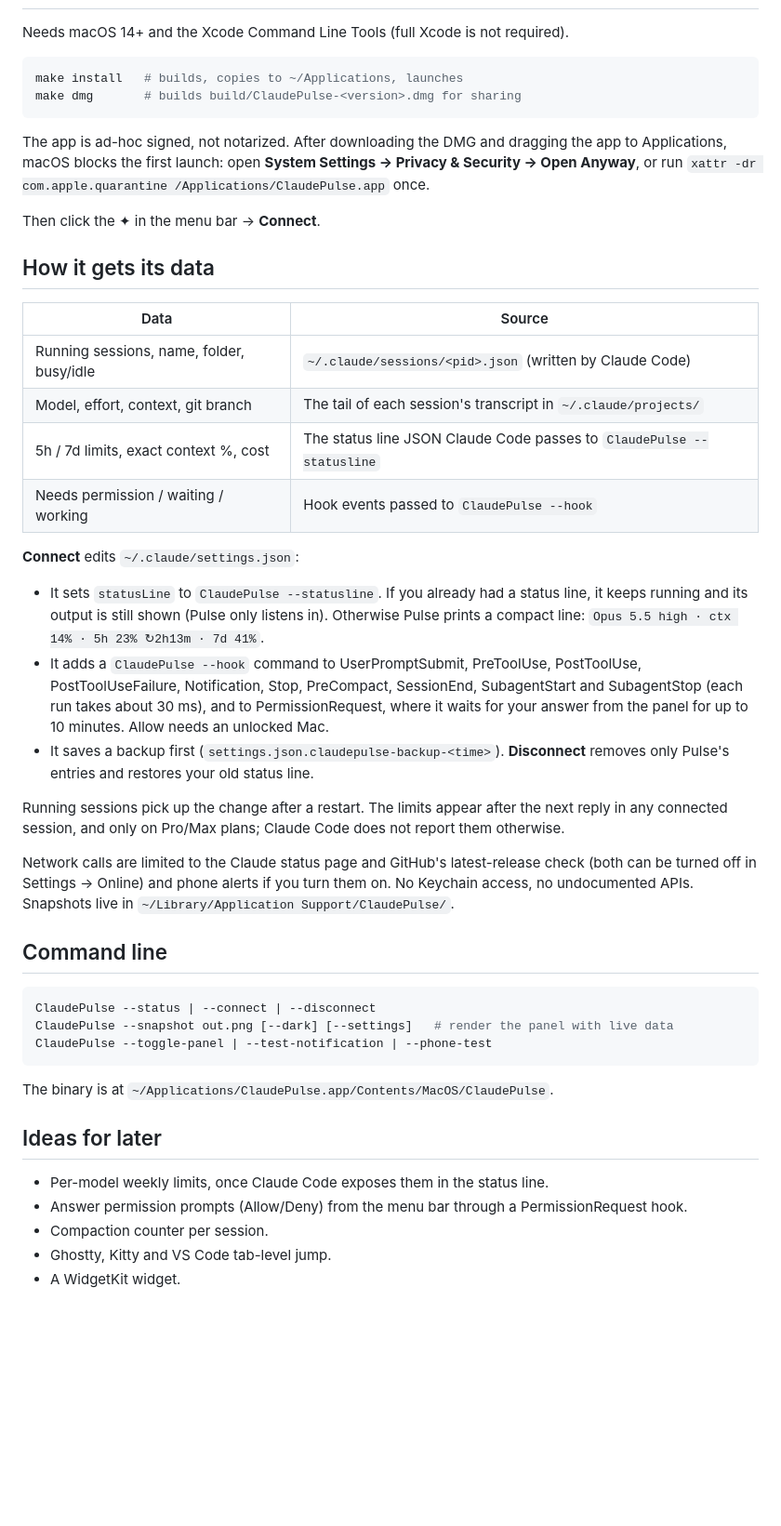
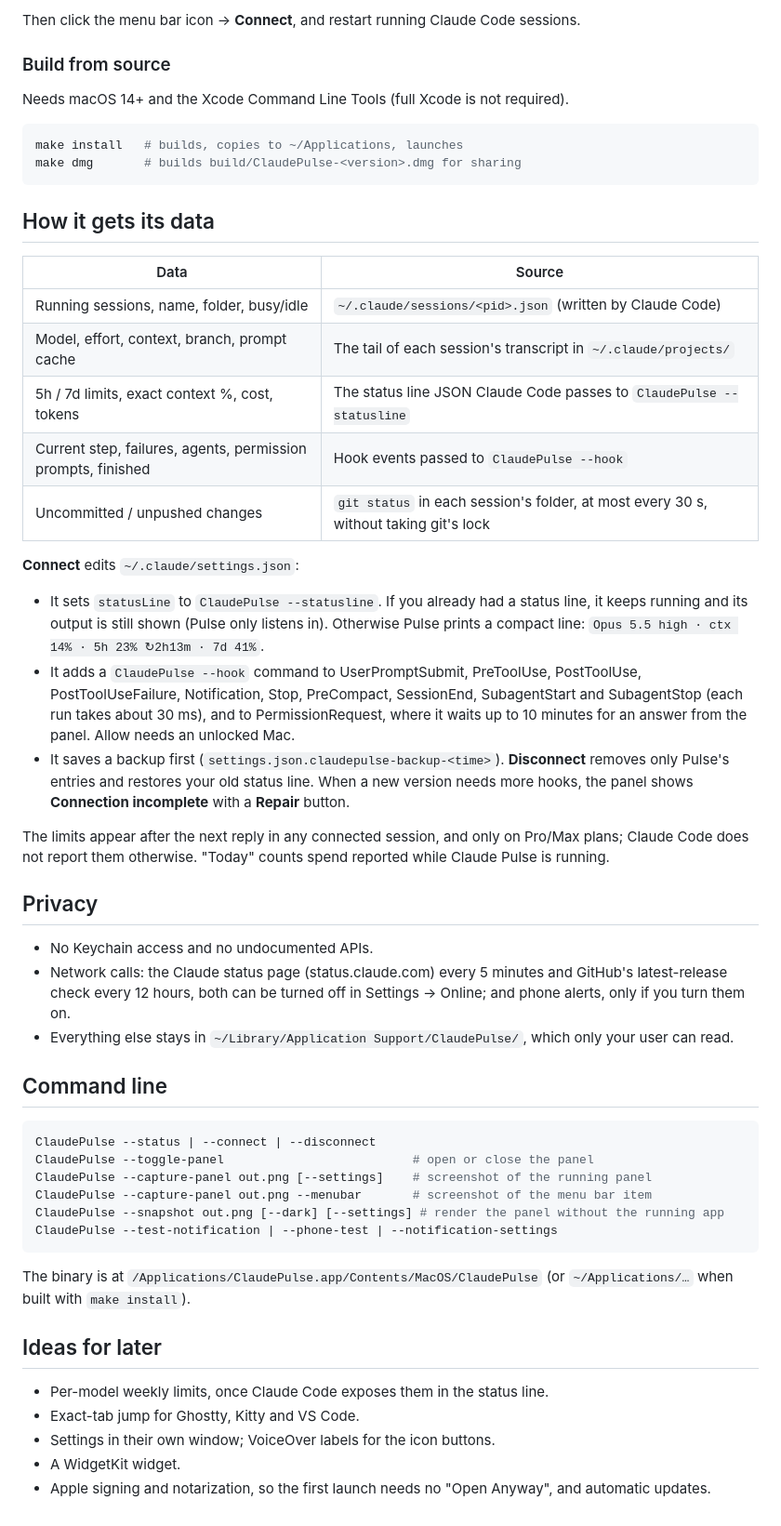
Before and after one commit to manoj6418/claude-pulse, a Markdown page: README.md, the part around one of its changes. Shown at 93% size. GitHub-like rendering; blank space fills up the shorter version.

````diff
--- a/README.md
+++ b/README.md
@@ -23,3 +62,6 @@ A macOS menu bar app for Claude Code. One glance shows:
+Then click the menu bar icon → **Connect**, and restart running Claude Code sessions.
+
+### Build from source
 
 Needs macOS 14+ and the Xcode Command Line Tools (full Xcode is not required).
 
@@ -28,42 +70,46 @@ make install   # builds, copies to ~/Applications, launches
 make dmg       # builds build/ClaudePulse-<version>.dmg for sharing
 ```
 
-The app is ad-hoc signed, not notarized. After downloading the DMG and dragging the app to Applications, macOS blocks the first launch: open **System Settings → Privacy & Security → Open Anyway**, or run `xattr -dr com.apple.quarantine /Applications/ClaudePulse.app` once.
-
-Then click the ✦ in the menu bar → **Connect**.
-
 ## How it gets its data
 
 | Data | Source |
 |---|---|
 | Running sessions, name, folder, busy/idle | `~/.claude/sessions/<pid>.json` (written by Claude Code) |
-| Model, effort, context, git branch | The tail of each session's transcript in `~/.claude/projects/` |
-| 5h / 7d limits, exact context %, cost | The status line JSON Claude Code passes to `ClaudePulse --statusline` |
-| Needs permission / waiting / working | Hook events passed to `ClaudePulse --hook` |
+| Model, effort, context, branch, prompt cache | The tail of each session's transcript in `~/.claude/projects/` |
+| 5h / 7d limits, exact context %, cost, tokens | The status line JSON Claude Code passes to `ClaudePulse --statusline` |
+| Current step, failures, agents, permission prompts, finished | Hook events passed to `ClaudePulse --hook` |
+| Uncommitted / unpushed changes | `git status` in each session's folder, at most every 30 s, without taking git's lock |
 
 **Connect** edits `~/.claude/settings.json`:
 - It sets `statusLine` to `ClaudePulse --statusline`. If you already had a status line, it keeps running and its output is still shown (Pulse only listens in). Otherwise Pulse prints a compact line: `Opus 5.5 high · ctx 14% · 5h 23% ↻2h13m · 7d 41%`.
-- It adds a `ClaudePulse --hook` command to UserPromptSubmit, PreToolUse, PostToolUse, PostToolUseFailure, Notification, Stop, PreCompact, SessionEnd, SubagentStart and SubagentStop (each run takes about 30 ms), and to PermissionRequest, where it waits for your answer from the panel for up to 10 minutes. Allow needs an unlocked Mac.
-- It saves a backup first (`settings.json.claudepulse-backup-<time>`). **Disconnect** removes only Pulse's entries and restores your old status line.
+- It adds a `ClaudePulse --hook` command to UserPromptSubmit, PreToolUse, PostToolUse, PostToolUseFailure, Notification, Stop, PreCompact, SessionEnd, SubagentStart and SubagentStop (each run takes about 30 ms), and to PermissionRequest, where it waits up to 10 minutes for an answer from the panel. Allow needs an unlocked Mac.
+- It saves a backup first (`settings.json.claudepulse-backup-<time>`). **Disconnect** removes only Pulse's entries and restores your old status line. When a new version needs more hooks, the panel shows **Connection incomplete** with a **Repair** button.
 
-Running sessions pick up the change after a restart. The limits appear after the next reply in any connected session, and only on Pro/Max plans; Claude Code does not report them otherwise.
+The limits appear after the next reply in any connected session, and only on Pro/Max plans; Claude Code does not report them otherwise. "Today" counts spend reported while Claude Pulse is running.
 
-Network calls are limited to the Claude status page and GitHub's latest-release check (both can be turned off in Settings → Online) and phone alerts if you turn them on. No Keychain access, no undocumented APIs. Snapshots live in `~/Library/Application Support/ClaudePulse/`.
+## Privacy
+
+- No Keychain access and no undocumented APIs.
+- Network calls: the Claude status page (status.claude.com) every 5 minutes and GitHub's latest-release check every 12 hours, both can be turned off in Settings → Online; and phone alerts, only if you turn them on.
+- Everything else stays in `~/Library/Application Support/ClaudePulse/`, which only your user can read.
 
 ## Command line
 
 ```sh
 ClaudePulse --status | --connect | --disconnect
-ClaudePulse --snapshot out.png [--dark] [--settings]   # render the panel with live data
-ClaudePulse --toggle-panel | --test-notification | --phone-test
+ClaudePulse --toggle-panel                          # open or close the panel
+ClaudePulse --capture-panel out.png [--settings]    # screenshot of the running panel
+ClaudePulse --capture-panel out.png --menubar       # screenshot of the menu bar item
+ClaudePulse --snapshot out.png [--dark] [--settings] # render the panel without the running app
+ClaudePulse --test-notification | --phone-test | --notification-settings
 ```
 
-The binary is at `~/Applications/ClaudePulse.app/Contents/MacOS/ClaudePulse`.
+The binary is at `/Applications/ClaudePulse.app/Contents/MacOS/ClaudePulse` (or `~/Applications/…` when built with `make install`).
 
 ## Ideas for later
 
 - Per-model weekly limits, once Claude Code exposes them in the status line.
-- Answer permission prompts (Allow/Deny) from the menu bar through a PermissionRequest hook.
-- Compaction counter per session.
-- Ghostty, Kitty and VS Code tab-level jump.
+- Exact-tab jump for Ghostty, Kitty and VS Code.
+- Settings in their own window; VoiceOver labels for the icon buttons.
 - A WidgetKit widget.
+- Apple signing and notarization, so the first launch needs no "Open Anyway", and automatic updates.
````
Also changed, not shown: other parts of README.md (+57 -18 lines).
